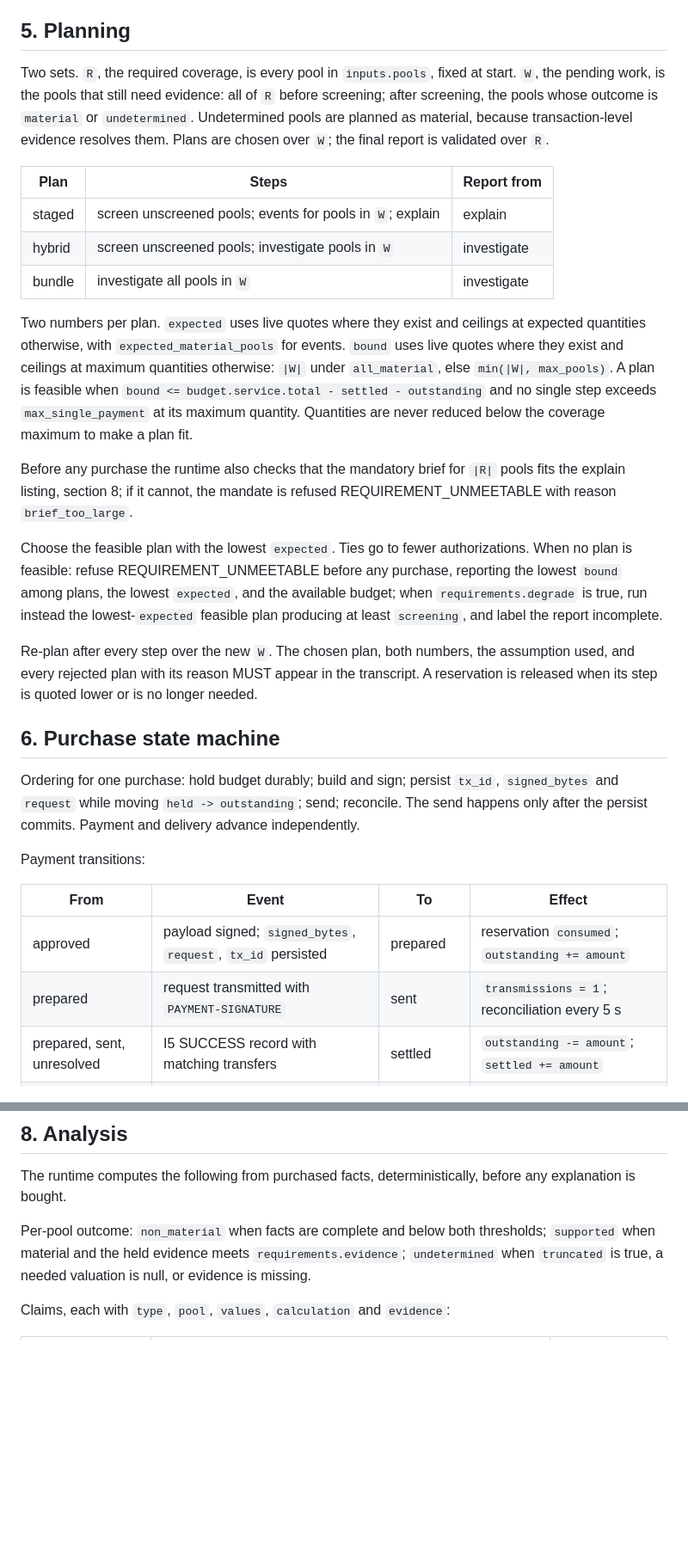
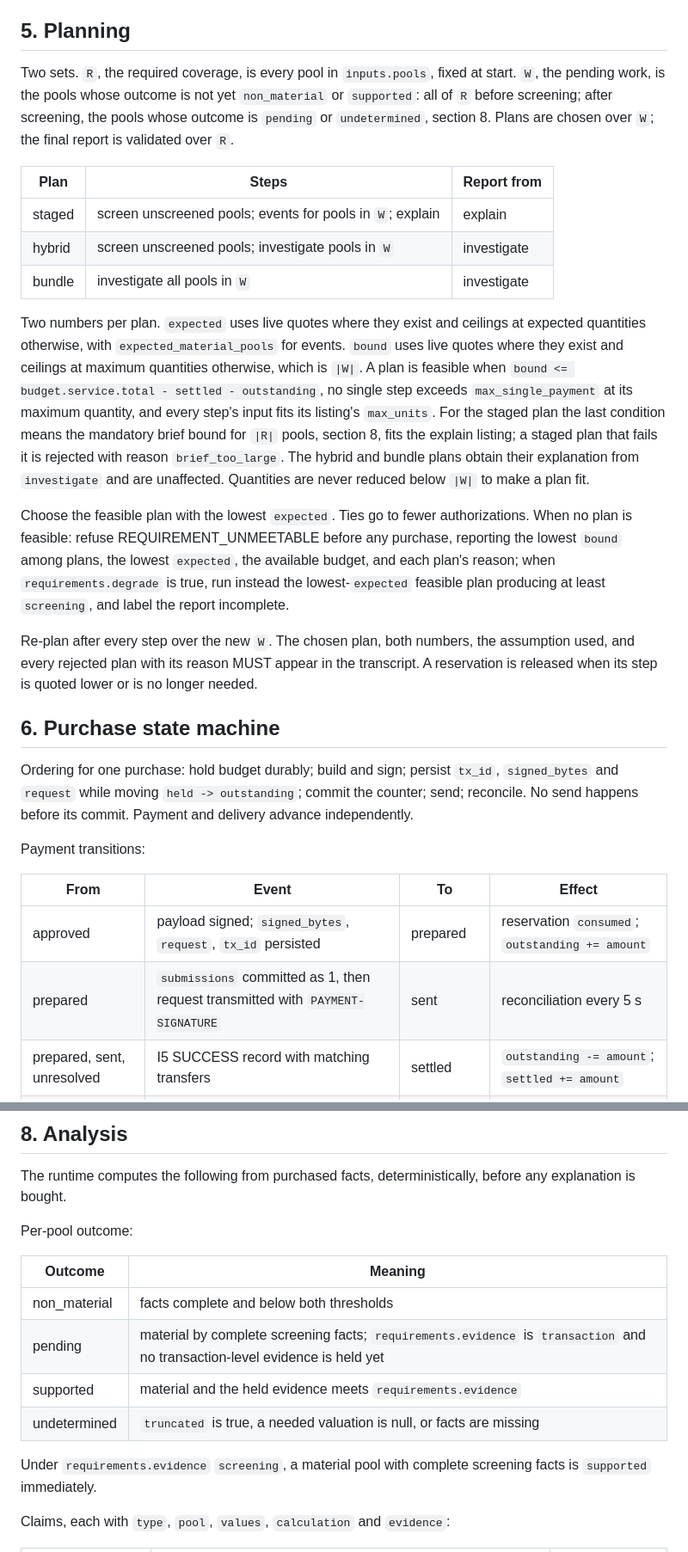
Before and after one commit to mandate-run/mandate, a Markdown page: docs/spec.md, 2 parts joined by grey strips. Shown at 86% size. Drawn GitHub-style; blank space fills up the shorter version.

Commit message:
docs: spec v0.6 counters, pending, per-plan fit
- Submissions and retrievals committed before send
- Pending outcome; all_material only
- Brief bound per plan; provenance not_applicable

```diff
--- a/docs/spec.md
+++ b/docs/spec.md
@@ -128,7 +129,7 @@ The ledger is durable, in SQLite. Every state change below is one transaction.
 
 ## 5. Planning
 
-Two sets. `R`, the required coverage, is every pool in `inputs.pools`, fixed at start. `W`, the pending work, is the pools that still need evidence: all of `R` before screening; after screening, the pools whose outcome is `material` or `undetermined`. Undetermined pools are planned as material, because transaction-level evidence resolves them. Plans are chosen over `W`; the final report is validated over `R`.
+Two sets. `R`, the required coverage, is every pool in `inputs.pools`, fixed at start. `W`, the pending work, is the pools whose outcome is not yet `non_material` or `supported`: all of `R` before screening; after screening, the pools whose outcome is `pending` or `undetermined`, section 8. Plans are chosen over `W`; the final report is validated over `R`.
 
 | Plan | Steps | Report from |
 |---|---|---|
@@ -136,24 +137,22 @@ Two sets. `R`, the required coverage, is every pool in `inputs.pools`, fixed at
 | hybrid | screen unscreened pools; investigate pools in `W` | investigate |
 | bundle | investigate all pools in `W` | investigate |
 
-Two numbers per plan. `expected` uses live quotes where they exist and ceilings at expected quantities otherwise, with `expected_material_pools` for events. `bound` uses live quotes where they exist and ceilings at maximum quantities otherwise: `|W|` under `all_material`, else `min(|W|, max_pools)`. A plan is feasible when `bound <= budget.service.total - settled - outstanding` and no single step exceeds `max_single_payment` at its maximum quantity. Quantities are never reduced below the coverage maximum to make a plan fit.
+Two numbers per plan. `expected` uses live quotes where they exist and ceilings at expected quantities otherwise, with `expected_material_pools` for events. `bound` uses live quotes where they exist and ceilings at maximum quantities otherwise, which is `|W|`. A plan is feasible when `bound <= budget.service.total - settled - outstanding`, no single step exceeds `max_single_payment` at its maximum quantity, and every step's input fits its listing's `max_units`. For the staged plan the last condition means the mandatory brief bound for `|R|` pools, section 8, fits the explain listing; a staged plan that fails it is rejected with reason `brief_too_large`. The hybrid and bundle plans obtain their explanation from `investigate` and are unaffected. Quantities are never reduced below `|W|` to make a plan fit.
 
-Before any purchase the runtime also checks that the mandatory brief for `|R|` pools fits the explain listing, section 8; if it cannot, the mandate is refused REQUIREMENT_UNMEETABLE with reason `brief_too_large`.
-
-Choose the feasible plan with the lowest `expected`. Ties go to fewer authorizations. When no plan is feasible: refuse REQUIREMENT_UNMEETABLE before any purchase, reporting the lowest `bound` among plans, the lowest `expected`, and the available budget; when `requirements.degrade` is true, run instead the lowest-`expected` feasible plan producing at least `screening`, and label the report incomplete.
+Choose the feasible plan with the lowest `expected`. Ties go to fewer authorizations. When no plan is feasible: refuse REQUIREMENT_UNMEETABLE before any purchase, reporting the lowest `bound` among plans, the lowest `expected`, the available budget, and each plan's reason; when `requirements.degrade` is true, run instead the lowest-`expected` feasible plan producing at least `screening`, and label the report incomplete.
 
 Re-plan after every step over the new `W`. The chosen plan, both numbers, the assumption used, and every rejected plan with its reason MUST appear in the transcript. A reservation is released when its step is quoted lower or is no longer needed.
 
 ## 6. Purchase state machine
 
-Ordering for one purchase: hold budget durably; build and sign; persist `tx_id`, `signed_bytes` and `request` while moving `held -> outstanding`; send; reconcile. The send happens only after the persist commits. Payment and delivery advance independently.
+Ordering for one purchase: hold budget durably; build and sign; persist `tx_id`, `signed_bytes` and `request` while moving `held -> outstanding`; commit the counter; send; reconcile. No send happens before its commit. Payment and delivery advance independently.
 
 Payment transitions:
 
 | From | Event | To | Effect |
 |---|---|---|---|
 | approved | payload signed; `signed_bytes`, `request`, `tx_id` persisted | prepared | reservation `consumed`; `outstanding += amount` |
-| prepared | request transmitted with `PAYMENT-SIGNATURE` | sent | `transmissions = 1`; reconciliation every 5 s |
+| prepared | `submissions` committed as 1, then request transmitted with `PAYMENT-SIGNATURE` | sent | reconciliation every 5 s |
 | prepared, sent, unresolved | I5 SUCCESS record with matching transfers | settled | `outstanding -= amount`; `settled += amount` |
 | prepared, sent, unresolved | I5 failure, no SUCCESS record | failed | `outstanding -= amount`; receipt `failed` |
 | prepared, sent | `valid_until + 30 s` passed, empty record set | unresolved | exposure kept; receipt `unresolved` at deadline |
@@ -194,7 +193,16 @@ Events facts per pool: every mint, burn and swap in the window with `transaction
 
 The runtime computes the following from purchased facts, deterministically, before any explanation is bought.
 
-Per-pool outcome: `non_material` when facts are complete and below both thresholds; `supported` when material and the held evidence meets `requirements.evidence`; `undetermined` when `truncated` is true, a needed valuation is null, or evidence is missing.
+Per-pool outcome:
+
+| Outcome | Meaning |
+|---|---|
+| non_material | facts complete and below both thresholds |
+| pending | material by complete screening facts; `requirements.evidence` is `transaction` and no transaction-level evidence is held yet |
+| supported | material and the held evidence meets `requirements.evidence` |
+| undetermined | `truncated` is true, a needed valuation is null, or facts are missing |
+
+Under `requirements.evidence` `screening`, a material pool with complete screening facts is `supported` immediately.
 
 Claims, each with `type`, `pool`, `values`, `calculation` and `evidence`:
 
```
Also changed, not shown: other parts of docs/spec.md (+21 -19 lines).
